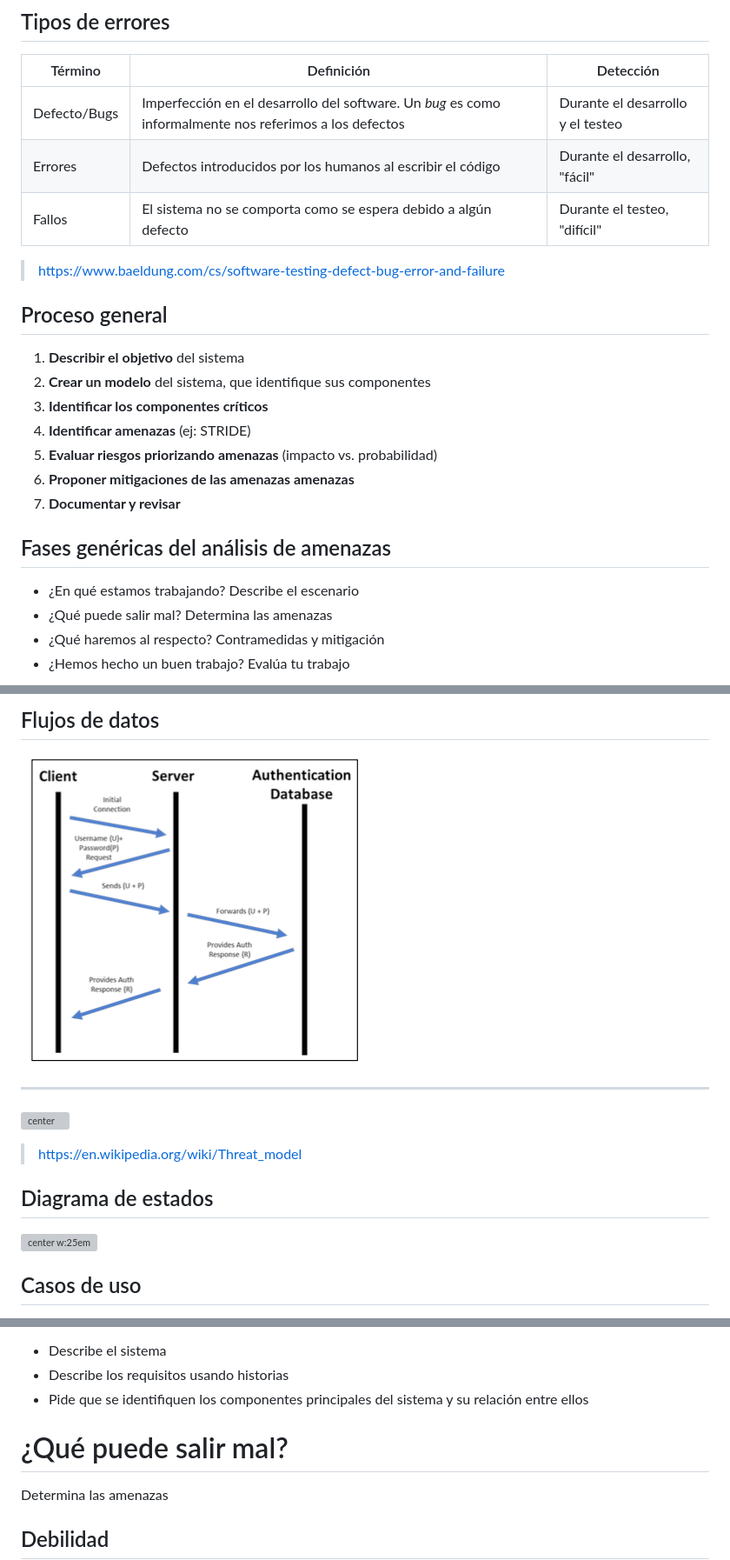
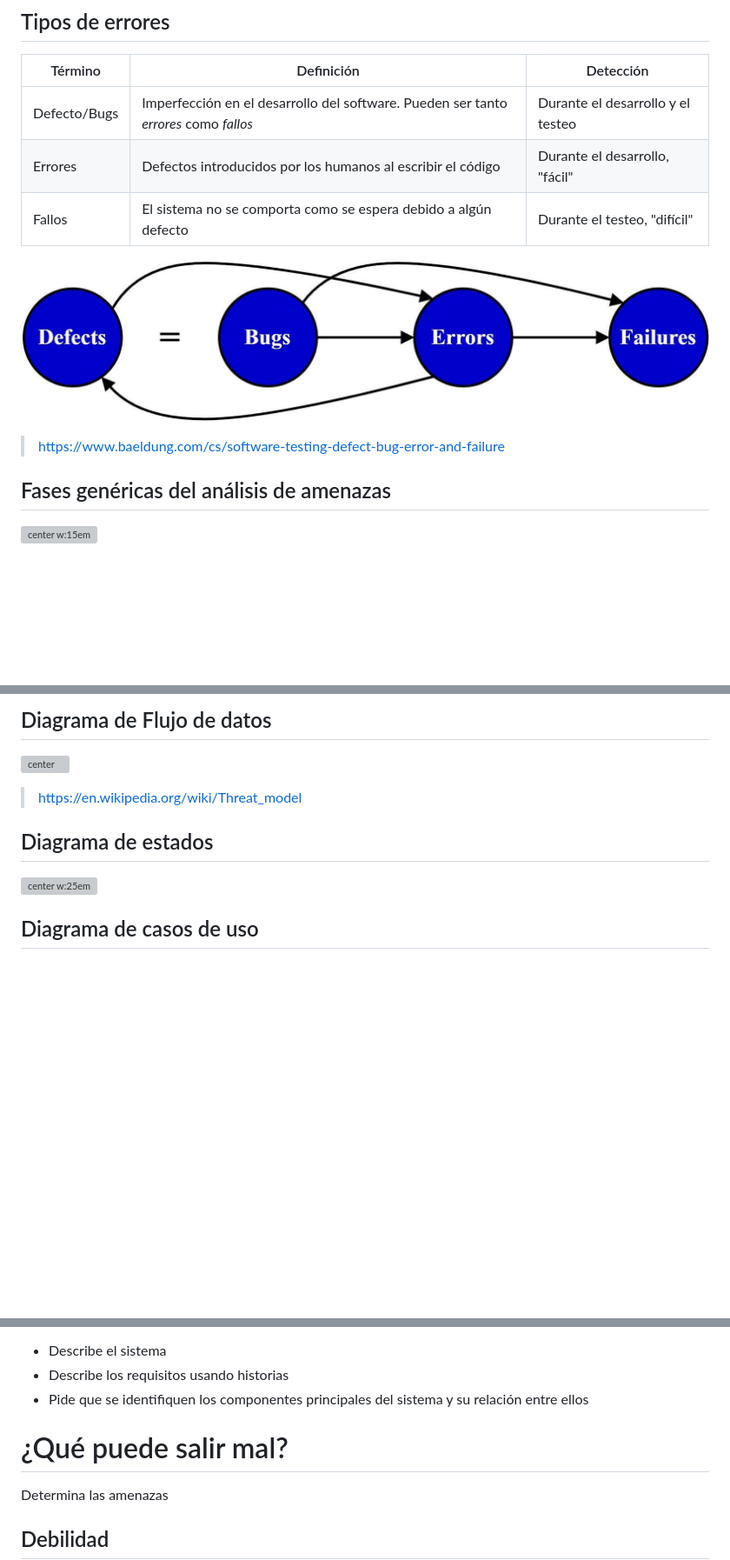
Before and after one commit to Juanvvc/securecoding, a Markdown page: slides/01-threatmodeling.md, 3 parts joined by grey strips. Shown at 87% size. GitHub-like rendering; pictures changed too: slides/images/threatmod/defectos-fallos.png (added), slides/images/threatmod/flujosdedatosfig.png (deleted); blank space fills up the shorter version; grey boxes are pictures that could not be loaded.

```diff
--- a/slides/01-threatmodeling.md
+++ b/slides/01-threatmodeling.md
@@ -115,26 +115,15 @@ Las amenazas existen por sí solas, pero tiene que haber un agente capaz de expl
 
 Término|Definición|Detección
 --|--|--
-Defecto/Bugs|Imperfección en el desarrollo del software. Un *bug* es como informalmente nos referimos a los defectos|Durante el desarrollo y el testeo
+Defecto/Bugs|Imperfección en el desarrollo del software. Pueden ser tanto *errores* como *fallos*|Durante el desarrollo y el testeo
 Errores|Defectos introducidos por los humanos al escribir el código|Durante el desarrollo, "fácil"
 Fallos|El sistema no se comporta como se espera debido a algún defecto|Durante el testeo, "difícil"
 
+![center w:20em](images/threatmod/defectos-fallos.png)
+
 > https://www.baeldung.com/cs/software-testing-defect-bug-error-and-failure
-
-## Proceso general
-
-1. **Describir el objetivo** del sistema
-2. **Crear un modelo** del sistema, que identifique sus componentes
-3. **Identificar los componentes críticos**
-3. **Identificar amenazas** (ej: STRIDE)
-4. **Evaluar riesgos priorizando amenazas** (impacto vs. probabilidad)
-5. **Proponer mitigaciones de las amenazas amenazas**
-6. **Documentar y revisar**
 
 ## Fases genéricas del análisis de amenazas
 
-- ¿En qué estamos trabajando? Describe el escenario
-- ¿Qué puede salir mal? Determina las amenazas
-- ¿Qué haremos al respecto? Contramedidas y mitigación
-- ¿Hemos hecho un buen trabajo? Evalúa tu trabajo
+[![center w:15em](images/threatmod/tm-manifesto-large.svg)](https://www.threatmodelingmanifesto.org/)
 
@@ -299,19 +303,14 @@ CodiMD:
 
-## Flujos de datos
-
-![center w:20em](images/threatmod/flujosdedatosfig.png)
-
----
+## Diagrama de Flujo de datos
 
 ![center](https://upload.wikimedia.org/wikipedia/commons/9/98/Data_Flow_Diagram_-_Online_Banking_Application.jpg)
 
 > https://en.wikipedia.org/wiki/Threat_model
 
-
 ## Diagrama de estados
 
 ![center w:25em](images/threatmod/diagramaestados.png)
 
-## Casos de uso
+## Diagrama de casos de uso
 <!-- _class: two-columns -->
 
@@ -352,8 +351,20 @@ Si usas inteligencia artifical durante esta fase:
 - Describe los requisitos usando historias
 - Pide que se identifiquen los componentes principales del sistema y su relación entre ellos
 
+<!--
+Prompts:
+
+Eres un ingeniero de software. Te han encargado el proyecto de una aplicación multiusuario online de gestión de contraseñas. Estamos ahora mismo en la fase de diseño
+
+Crea una lista con los componentes principales de esta aplicación
+
+-->
+
 # ¿Qué puede salir mal?
-<!-- _class: lead -->
+<!--
+_class: lead
+header: ¿Qué puede salir mal?
+-->
 
 Determina las amenazas
 
```
Also changed, not shown: other parts of slides/01-threatmodeling.md (+96 -74 lines), slides/index.md (+34 -19 lines).
